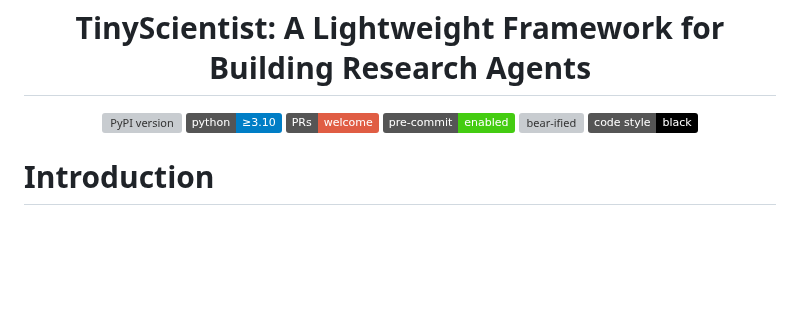
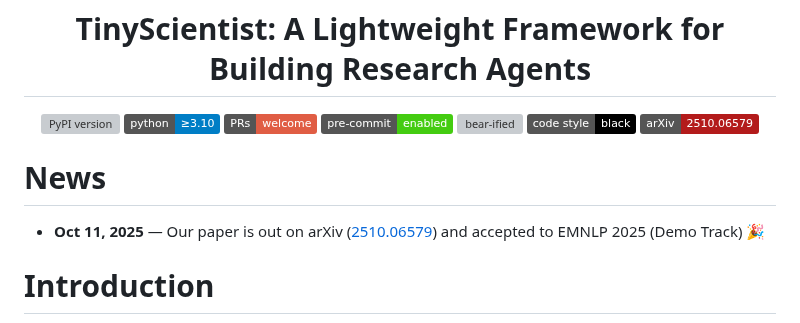
Before and after one commit to ulab-uiuc/tiny-scientist, a Markdown page: README.md, the part around the change. GitHub-like rendering; badges without logos; blank space fills up the shorter version; grey boxes are pictures that could not be loaded.

Commit message:
feat(doc): update the readme with news and arxiv info (#328)
Added news section with paper publication details.

```diff
--- a/README.md
+++ b/README.md
@@ -12,8 +12,13 @@
 [![pre-commit](https://img.shields.io/badge/pre--commit-enabled-brightgreen?logo=pre-commit&logoColor=white)](https://pre-commit.com/)
 [![bear-ified](https://raw.githubusercontent.com/beartype/beartype-assets/main/badge/bear-ified.svg)](https://beartype.readthedocs.io)
 [![Code style: black](https://img.shields.io/badge/code%20style-black-000000.svg)](https://github.com/psf/black)
+[![arXiv](https://img.shields.io/badge/arXiv-2510.06579-b31b1b.svg)](https://arxiv.org/abs/2510.06579)
 
 </div>
+
+# News
+
+- **Oct 11, 2025** — Our paper is out on arXiv ([2510.06579](https://arxiv.org/abs/2510.06579)) and accepted to EMNLP 2025 (Demo Track) 🎉
 
 # Introduction
 
```
